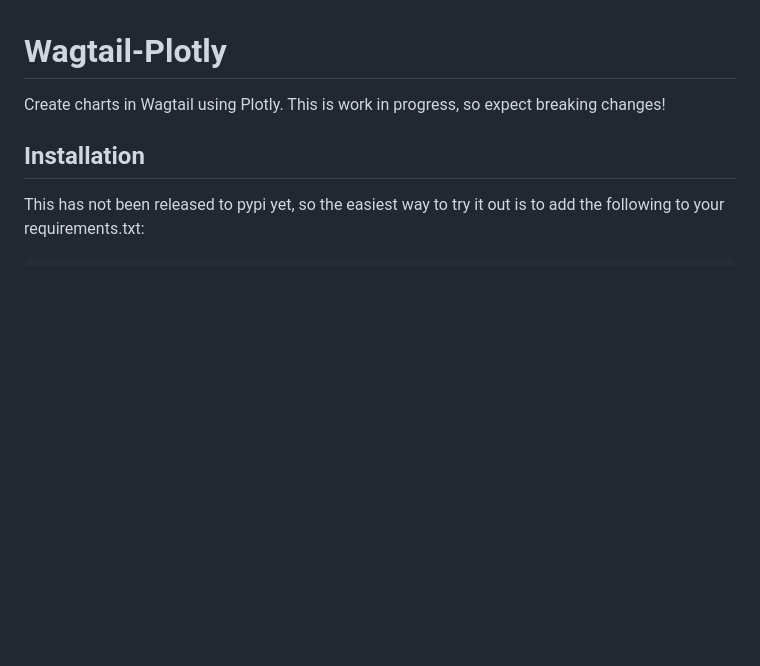
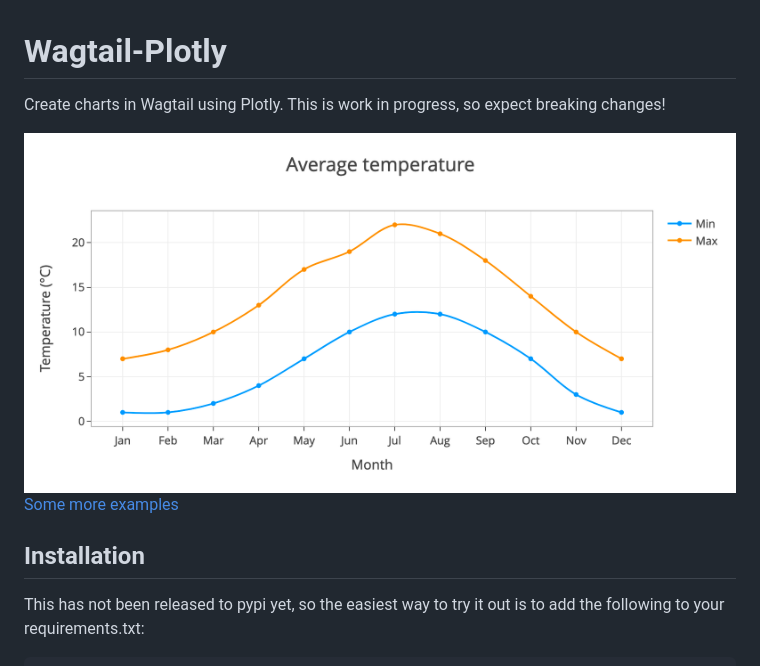
Before and after one commit to cursive-works/wagtail-plotly, a Markdown page: README.md, the part around the change. Drawn GitHub-style; pictures changed too: docs/img/lineplot.png (added); blank space fills up the shorter version.

Commit message:
Added some example plot images

```diff
--- a/README.md
+++ b/README.md
@@ -1,6 +1,9 @@
 # Wagtail-Plotly
 
 Create charts in Wagtail using Plotly. This is work in progress, so expect breaking changes!
+
+![Line plot](docs/img/lineplot.png)
+[Some more examples](docs/examples.md)
 
 ## Installation
 
```
Also changed, not shown: docs/examples.md (added, +26 -0 lines), docs/img/barplot.png (added), docs/img/lineplot_dark.png (added), docs/img/lineplot_fill_dark.png (added), docs/img/pieplot.png (added), docs/img/scatterplot.png (added), 1 other file.
